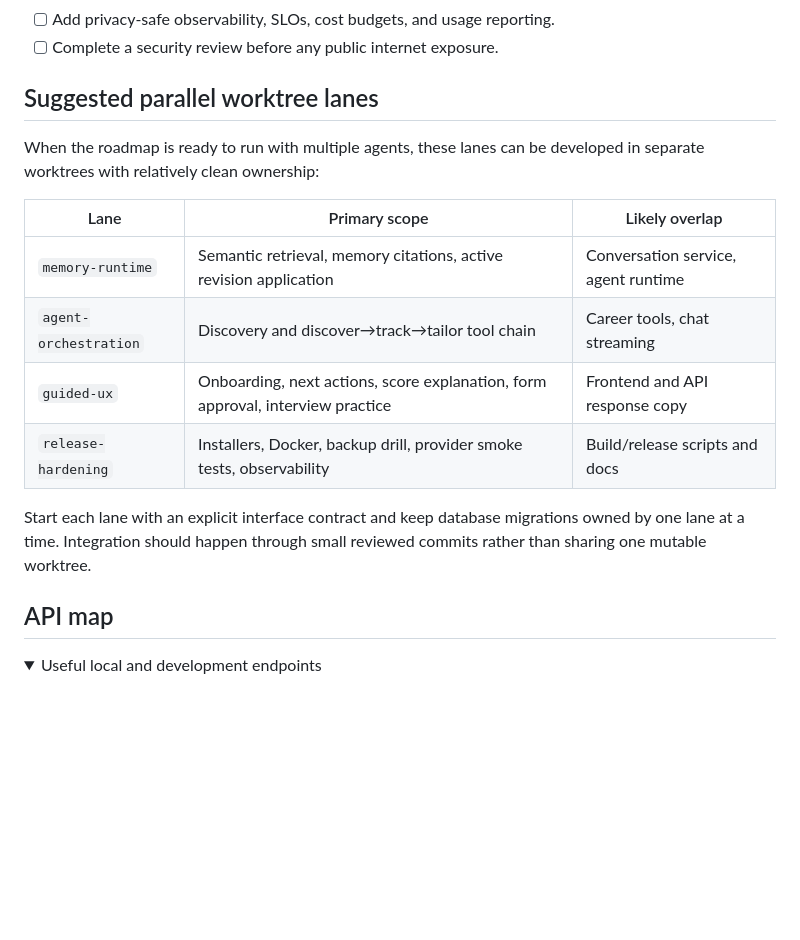
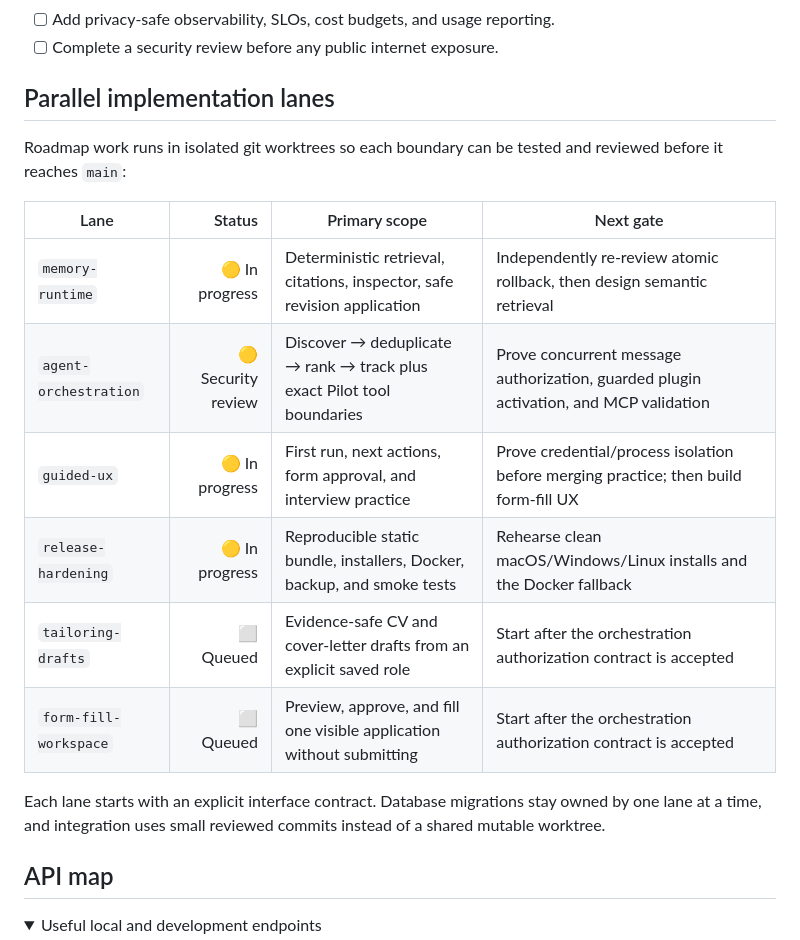
Before and after one commit to lololo-xiao/career-pilot, a Markdown page: README.md, the part around the change. GitHub-like rendering; folded sections open; blank space fills up the shorter version.

Commit message:
docs: show parallel roadmap lane status

```diff
--- a/README.md
+++ b/README.md
@@ -316,21 +316,23 @@ into a genuinely proactive job-search agent.
 - [ ] Add privacy-safe observability, SLOs, cost budgets, and usage reporting.
 - [ ] Complete a security review before any public internet exposure.
 
-## Suggested parallel worktree lanes
+## Parallel implementation lanes
 
-When the roadmap is ready to run with multiple agents, these lanes can be developed in
-separate worktrees with relatively clean ownership:
+Roadmap work runs in isolated git worktrees so each boundary can be tested and reviewed
+before it reaches `main`:
 
-| Lane | Primary scope | Likely overlap |
-|---|---|---|
-| `memory-runtime` | Semantic retrieval, memory citations, active revision application | Conversation service, agent runtime |
-| `agent-orchestration` | Discovery and discover→track→tailor tool chain | Career tools, chat streaming |
-| `guided-ux` | Onboarding, next actions, score explanation, form approval, interview practice | Frontend and API response copy |
-| `release-hardening` | Installers, Docker, backup drill, provider smoke tests, observability | Build/release scripts and docs |
+| Lane | Status | Primary scope | Next gate |
+|---|---:|---|---|
+| `memory-runtime` | 🟡 In progress | Deterministic retrieval, citations, inspector, safe revision application | Independently re-review atomic rollback, then design semantic retrieval |
+| `agent-orchestration` | 🟡 Security review | Discover → deduplicate → rank → track plus exact Pilot tool boundaries | Prove concurrent message authorization, guarded plugin activation, and MCP validation |
+| `guided-ux` | 🟡 In progress | First run, next actions, form approval, and interview practice | Prove credential/process isolation before merging practice; then build form-fill UX |
+| `release-hardening` | 🟡 In progress | Reproducible static bundle, installers, Docker, backup, and smoke tests | Rehearse clean macOS/Windows/Linux installs and the Docker fallback |
+| `tailoring-drafts` | ⬜ Queued | Evidence-safe CV and cover-letter drafts from an explicit saved role | Start after the orchestration authorization contract is accepted |
+| `form-fill-workspace` | ⬜ Queued | Preview, approve, and fill one visible application without submitting | Start after the orchestration authorization contract is accepted |
 
-Start each lane with an explicit interface contract and keep database migrations owned by
-one lane at a time. Integration should happen through small reviewed commits rather than
-sharing one mutable worktree.
+Each lane starts with an explicit interface contract. Database migrations stay owned by
+one lane at a time, and integration uses small reviewed commits instead of a shared mutable
+worktree.
 
 ## API map
 
```
